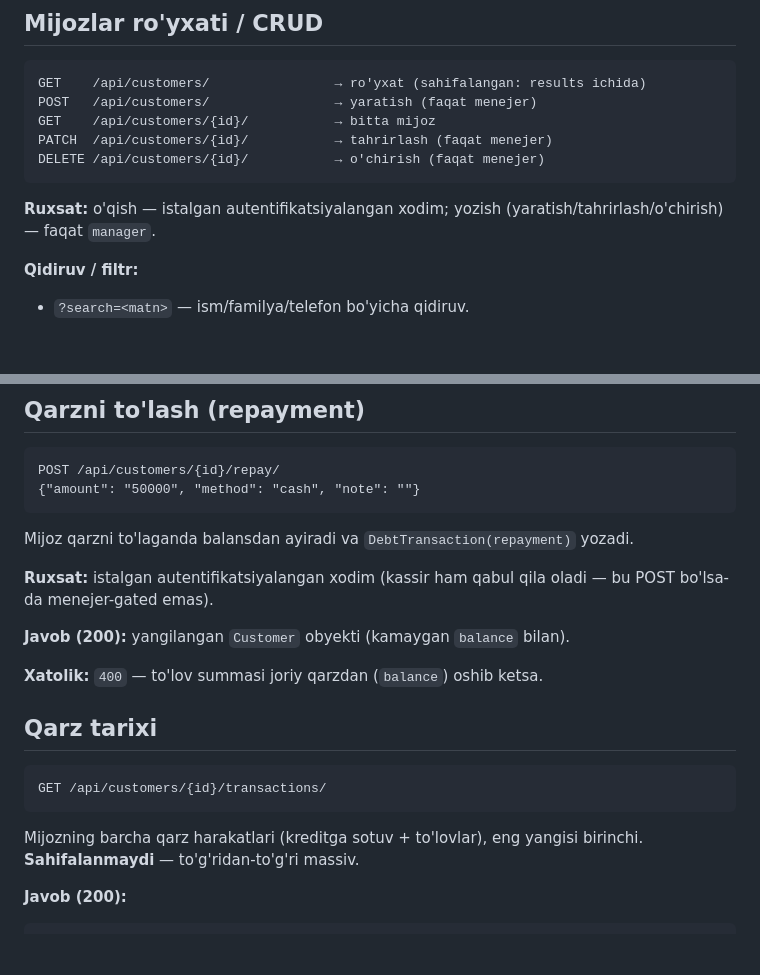
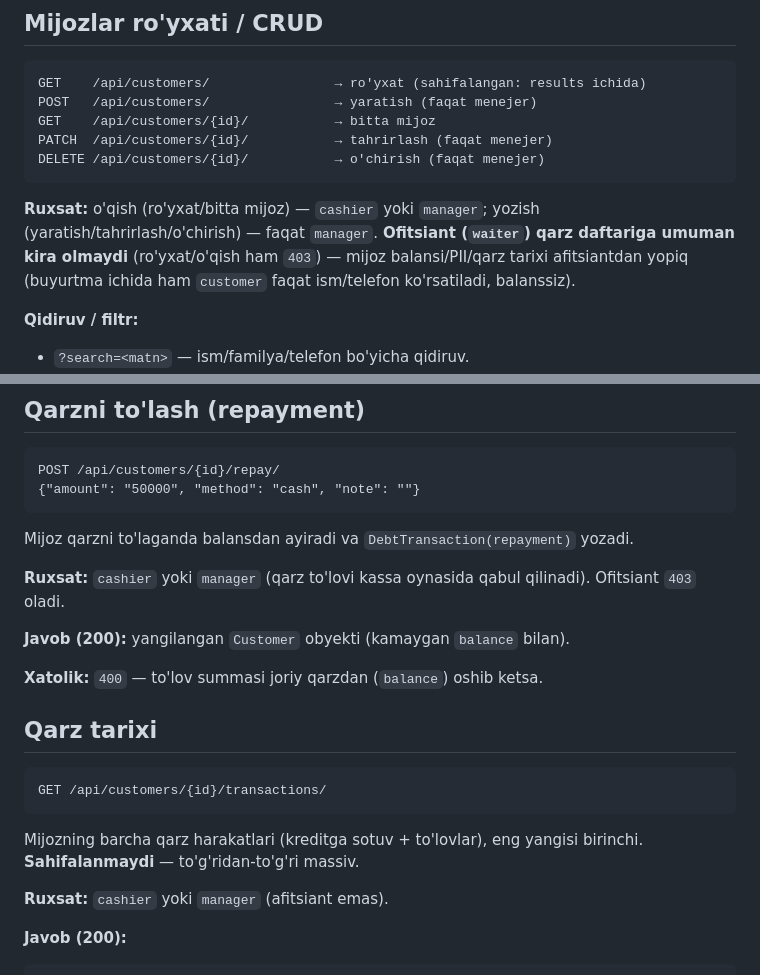
Before and after one commit to ismatovshaxriyor/pos_system, a Markdown page: 11-qarz-daftar.md, 2 parts joined by grey strips. Rendered like a GitHub page; blank space fills up the shorter version.

Commit message:
docs: qarz daftar ruxsatini tuzatish - afitsiantdan yopiq
CustomerViewSet endi IsManagerOrAdmin o'rniga IsCashierOrManager
ishlatadi: mijoz balansi/PII/qarz tarixi afitsiantdan yopiq (o'qish,
qarz-to'lash, qarz-tarixi - kassir yoki menejer; yaratish/tahrirlash/
o'chirish - faqat menejer). Bu CustomerSlimSerializer'ning buyurtma
ichida balansni yashirish niyati va DebtsReportView'ning menejer-only
gatelanishi bilan izchil.

Co-Authored-By: Claude Fable 5 <noreply@anthropic.com>
Claude-Session: https://claude.ai/code/session_01JkYWGZ8VdLecAs3gysEXnq

````diff
--- a/11-qarz-daftar.md
+++ b/11-qarz-daftar.md
@@ -24,7 +24,7 @@ PATCH  /api/customers/{id}/           → tahrirlash (faqat menejer)
 DELETE /api/customers/{id}/           → o'chirish (faqat menejer)
 ```
 
-**Ruxsat:** o'qish — istalgan autentifikatsiyalangan xodim; yozish (yaratish/tahrirlash/o'chirish) — faqat `manager`.
+**Ruxsat:** o'qish (ro'yxat/bitta mijoz) — `cashier` yoki `manager`; yozish (yaratish/tahrirlash/o'chirish) — faqat `manager`. **Ofitsiant (`waiter`) qarz daftariga umuman kira olmaydi** (ro'yxat/o'qish ham `403`) — mijoz balansi/PII/qarz tarixi afitsiantdan yopiq (buyurtma ichida ham `customer` faqat ism/telefon ko'rsatiladi, balanssiz).
 
 **Qidiruv / filtr:**
 - `?search=<matn>` — ism/familya/telefon bo'yicha qidiruv.
@@ -62,7 +62,7 @@ POST /api/customers/{id}/repay/
 
 Mijoz qarzni to'laganda balansdan ayiradi va `DebtTransaction(repayment)` yozadi.
 
-**Ruxsat:** istalgan autentifikatsiyalangan xodim (kassir ham qabul qila oladi — bu POST bo'lsa-da menejer-gated emas).
+**Ruxsat:** `cashier` yoki `manager` (qarz to'lovi kassa oynasida qabul qilinadi). Ofitsiant `403` oladi.
 
 **Javob (200):** yangilangan `Customer` obyekti (kamaygan `balance` bilan).
 
@@ -75,6 +75,8 @@ GET /api/customers/{id}/transactions/
 ```
 
 Mijozning barcha qarz harakatlari (kreditga sotuv + to'lovlar), eng yangisi birinchi. **Sahifalanmaydi** — to'g'ridan-to'g'ri massiv.
+
+**Ruxsat:** `cashier` yoki `manager` (afitsiant emas).
 
 **Javob (200):**
 ```json
````
